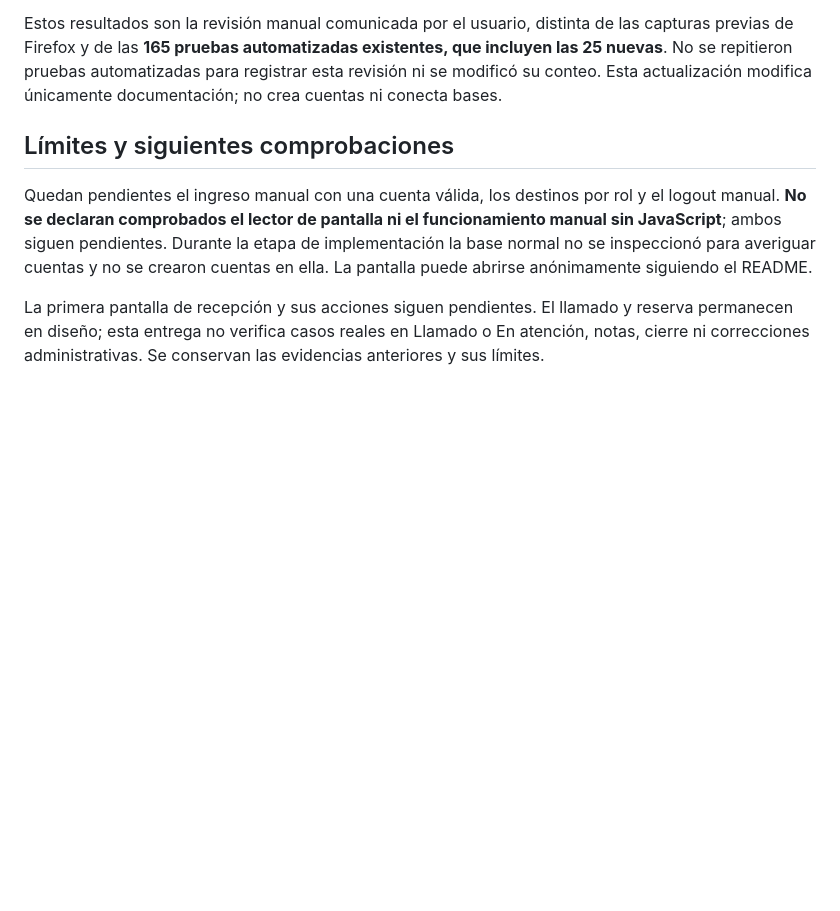
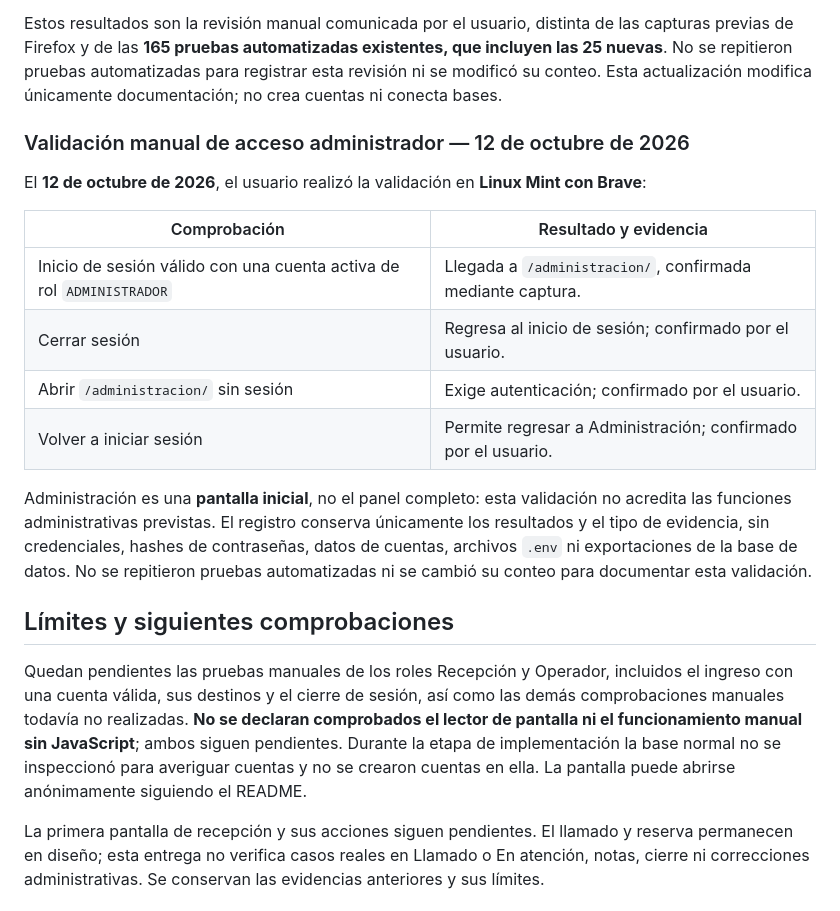
Before and after one commit to dustylenin/sistema-flujo-atencion-ciudadana, a Markdown page: docs/pruebas/011-inicio-de-sesion-y-acceso-postgresql.md, the part around the change. Rendered like a GitHub page; blank space fills up the shorter version.

Commit message:
docs: registra validación manual de acceso administrador

```diff
--- a/docs/pruebas/011-inicio-de-sesion-y-acceso-postgresql.md
+++ b/docs/pruebas/011-inicio-de-sesion-y-acceso-postgresql.md
@@ -72,8 +72,21 @@ El **11 de octubre de 2026**, el usuario realizó una revisión interactiva en *
 
 Estos resultados son la revisión manual comunicada por el usuario, distinta de las capturas previas de Firefox y de las **165 pruebas automatizadas existentes, que incluyen las 25 nuevas**. No se repitieron pruebas automatizadas para registrar esta revisión ni se modificó su conteo. Esta actualización modifica únicamente documentación; no crea cuentas ni conecta bases.
 
+### Validación manual de acceso administrador — 12 de octubre de 2026
+
+El **12 de octubre de 2026**, el usuario realizó la validación en **Linux Mint con Brave**:
+
+| Comprobación | Resultado y evidencia |
+| --- | --- |
+| Inicio de sesión válido con una cuenta activa de rol `ADMINISTRADOR` | Llegada a `/administracion/`, confirmada mediante captura. |
+| Cerrar sesión | Regresa al inicio de sesión; confirmado por el usuario. |
+| Abrir `/administracion/` sin sesión | Exige autenticación; confirmado por el usuario. |
+| Volver a iniciar sesión | Permite regresar a Administración; confirmado por el usuario. |
+
+Administración es una **pantalla inicial**, no el panel completo: esta validación no acredita las funciones administrativas previstas. El registro conserva únicamente los resultados y el tipo de evidencia, sin credenciales, hashes de contraseñas, datos de cuentas, archivos `.env` ni exportaciones de la base de datos. No se repitieron pruebas automatizadas ni se cambió su conteo para documentar esta validación.
+
 ## Límites y siguientes comprobaciones
 
-Quedan pendientes el ingreso manual con una cuenta válida, los destinos por rol y el logout manual. **No se declaran comprobados el lector de pantalla ni el funcionamiento manual sin JavaScript**; ambos siguen pendientes. Durante la etapa de implementación la base normal no se inspeccionó para averiguar cuentas y no se crearon cuentas en ella. La pantalla puede abrirse anónimamente siguiendo el README.
+Quedan pendientes las pruebas manuales de los roles Recepción y Operador, incluidos el ingreso con una cuenta válida, sus destinos y el cierre de sesión, así como las demás comprobaciones manuales todavía no realizadas. **No se declaran comprobados el lector de pantalla ni el funcionamiento manual sin JavaScript**; ambos siguen pendientes. Durante la etapa de implementación la base normal no se inspeccionó para averiguar cuentas y no se crearon cuentas en ella. La pantalla puede abrirse anónimamente siguiendo el README.
 
 La primera pantalla de recepción y sus acciones siguen pendientes. El llamado y reserva permanecen en diseño; esta entrega no verifica casos reales en Llamado o En atención, notas, cierre ni correcciones administrativas. Se conservan las evidencias anteriores y sus límites.
```
